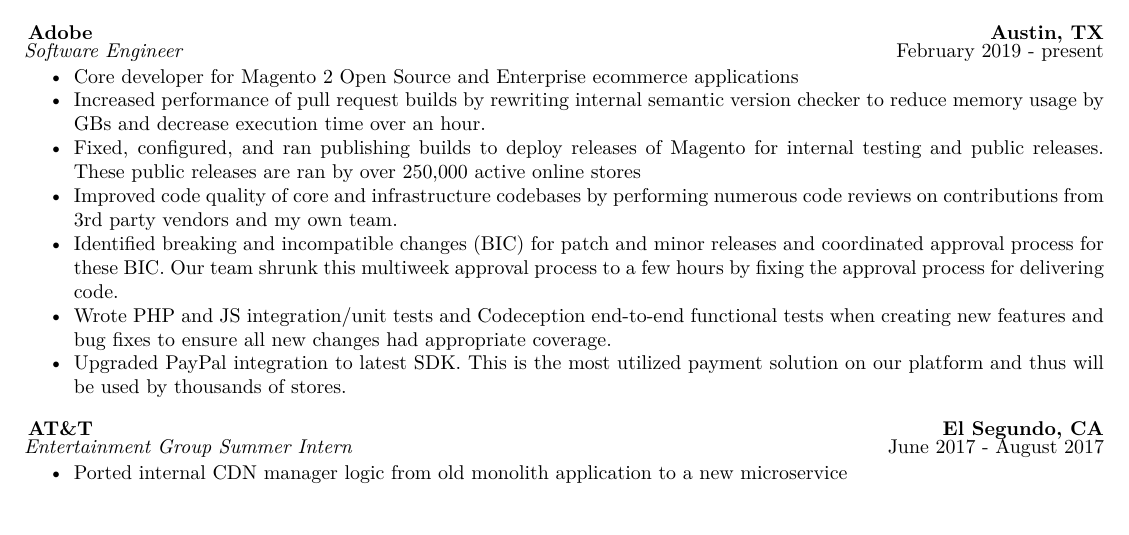
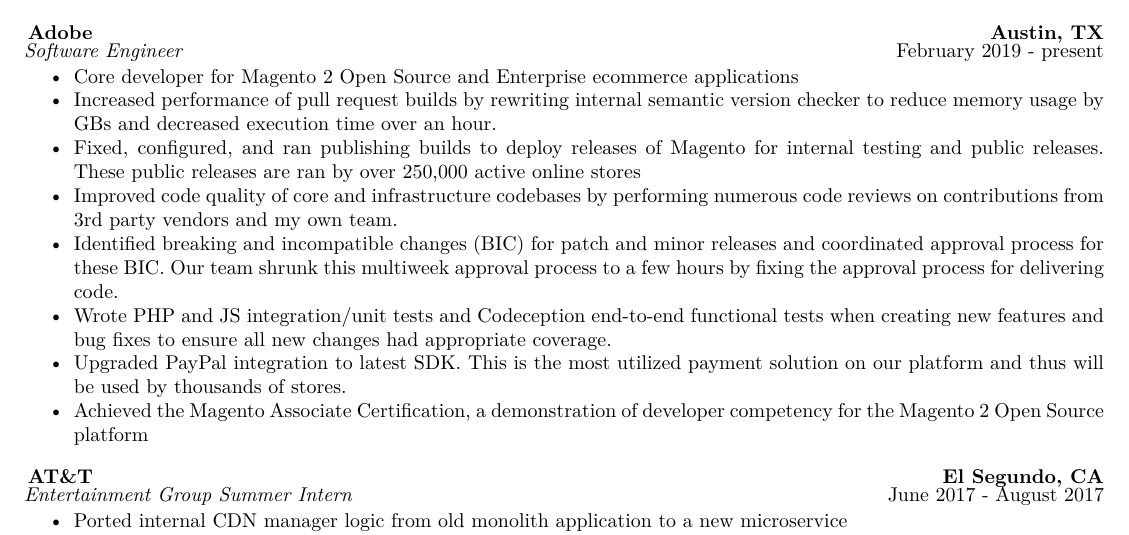
Before and after one commit to Rrego6/resume, a LaTeX CV (RegoResume.tex): part of the page, cut so that both start at the same text. Compiled offline with pdfLaTeX.

Commit message:
Fixed errors. Added associate cert

```diff
--- a/RegoResume.tex
+++ b/RegoResume.tex
@@ -16,12 +16,13 @@
 \titledate{Software Engineer}{February 2019 - present}
 \begin{myitemize}
 	\item Core developer for Magento 2 Open Source and Enterprise ecommerce applications
-	\item Increased performance of pull request builds by rewriting internal semantic version checker to reduce memory usage by GBs and decrease execution time over an hour.
+	\item Increased performance of pull request builds by rewriting internal semantic version checker to reduce memory usage by GBs and decreased execution time over an hour.
 	\item Fixed, configured, and ran publishing builds to deploy releases of Magento for internal testing and public releases. These public releases are ran by over 250,000 active online stores
 	\item Improved code quality of core and infrastructure codebases by performing numerous code reviews on contributions from 3rd party vendors and my own team.
 	\item Identified breaking and incompatible changes (BIC) for patch and minor releases and coordinated approval process for these BIC. Our team shrunk this multiweek approval process to a few hours by fixing the approval process for delivering code.
 	\item Wrote PHP and JS integration/unit tests and Codeception end-to-end functional tests when creating new features and bug fixes to ensure all new changes had appropriate coverage.
 	\item Upgraded PayPal integration to latest SDK. This is the most utilized payment solution on our platform and thus will be used by thousands of stores.
+	\item Achieved the Magento Associate Certification, a demonstration of developer competency for the Magento 2 Open Source platform
 \end{myitemize}
 \joblocation{AT\&T}{El Segundo, CA}
 \titledate{Entertainment Group Summer Intern}{June 2017 - August 2017}
```
Also changed, not shown: RegoResume.pdf.
